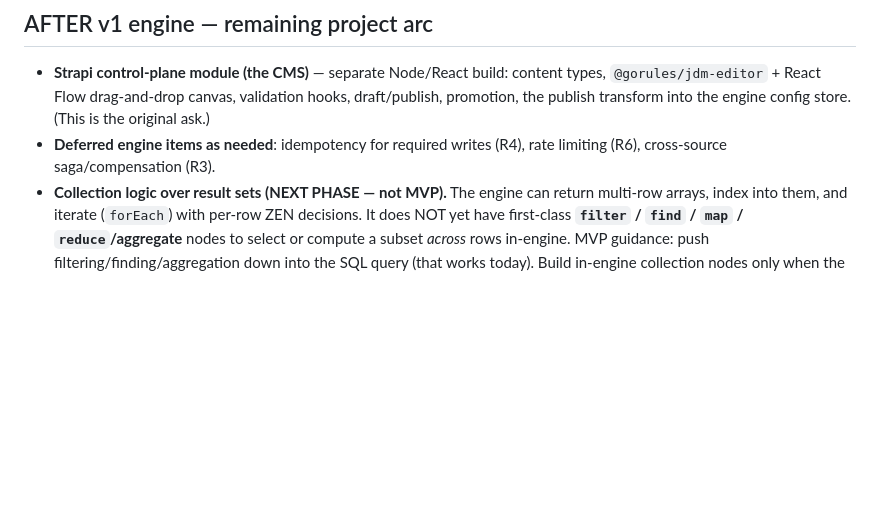
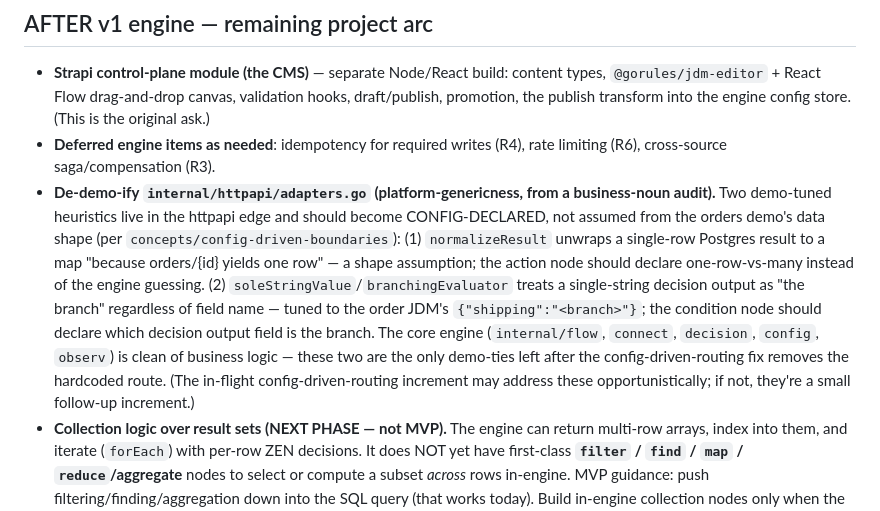
Before and after one commit to nuzirwan/rule-engine-api-cms, a Markdown page: docs/STATE.md, the part around the change. Drawn GitHub-style; blank space fills up the shorter version.

Commit message:
docs: track httpapi/adapters.go de-demo-ify follow-up (business-noun audit finding)

```diff
--- a/docs/STATE.md
+++ b/docs/STATE.md
@@ -127,6 +127,18 @@ Pick the next milestone (product-priority call):
   promotion, the publish transform into the engine config store. (This is the original ask.)
 - **Deferred engine items as needed**: idempotency for required writes (R4), rate limiting (R6),
   cross-source saga/compensation (R3).
+- **De-demo-ify `internal/httpapi/adapters.go` (platform-genericness, from a business-noun audit).**
+  Two demo-tuned heuristics live in the httpapi edge and should become CONFIG-DECLARED, not
+  assumed from the orders demo's data shape (per `concepts/config-driven-boundaries`): (1)
+  `normalizeResult` unwraps a single-row Postgres result to a map "because orders/{id} yields one
+  row" — a shape assumption; the action node should declare one-row-vs-many instead of the engine
+  guessing. (2) `soleStringValue`/`branchingEvaluator` treats a single-string decision output as
+  "the branch" regardless of field name — tuned to the order JDM's `{"shipping":"<branch>"}`; the
+  condition node should declare which decision output field is the branch. The core engine
+  (`internal/flow`, `connect`, `decision`, `config`, `observ`) is clean of business logic — these
+  two are the only demo-ties left after the config-driven-routing fix removes the hardcoded route.
+  (The in-flight config-driven-routing increment may address these opportunistically; if not,
+  they're a small follow-up increment.)
 - **Collection logic over result sets (NEXT PHASE — not MVP).** The engine can return multi-row
   arrays, index into them, and iterate (`forEach`) with per-row ZEN decisions. It does NOT yet
   have first-class **`filter` / `find` / `map` / `reduce`/aggregate** nodes to select or compute a
```
